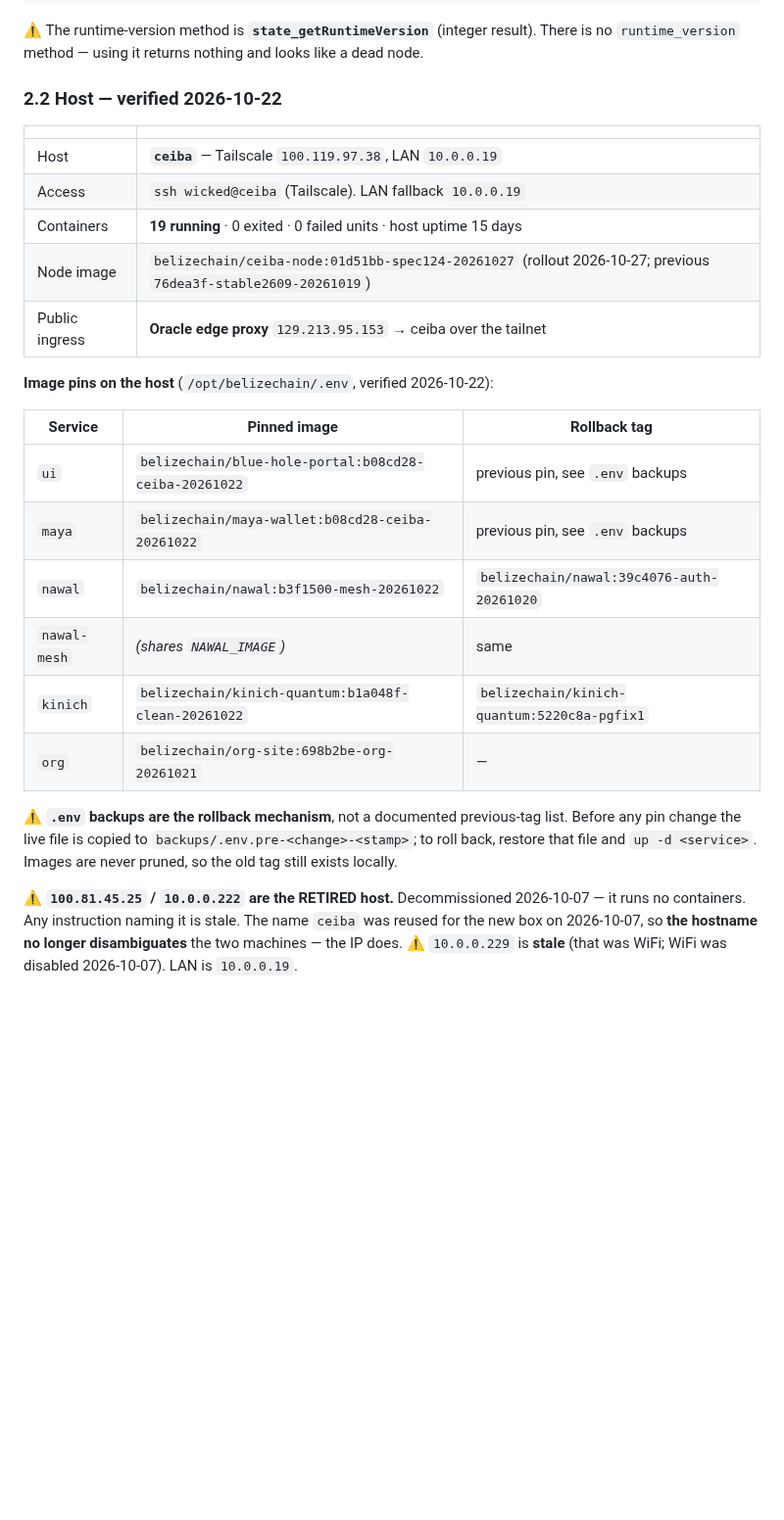
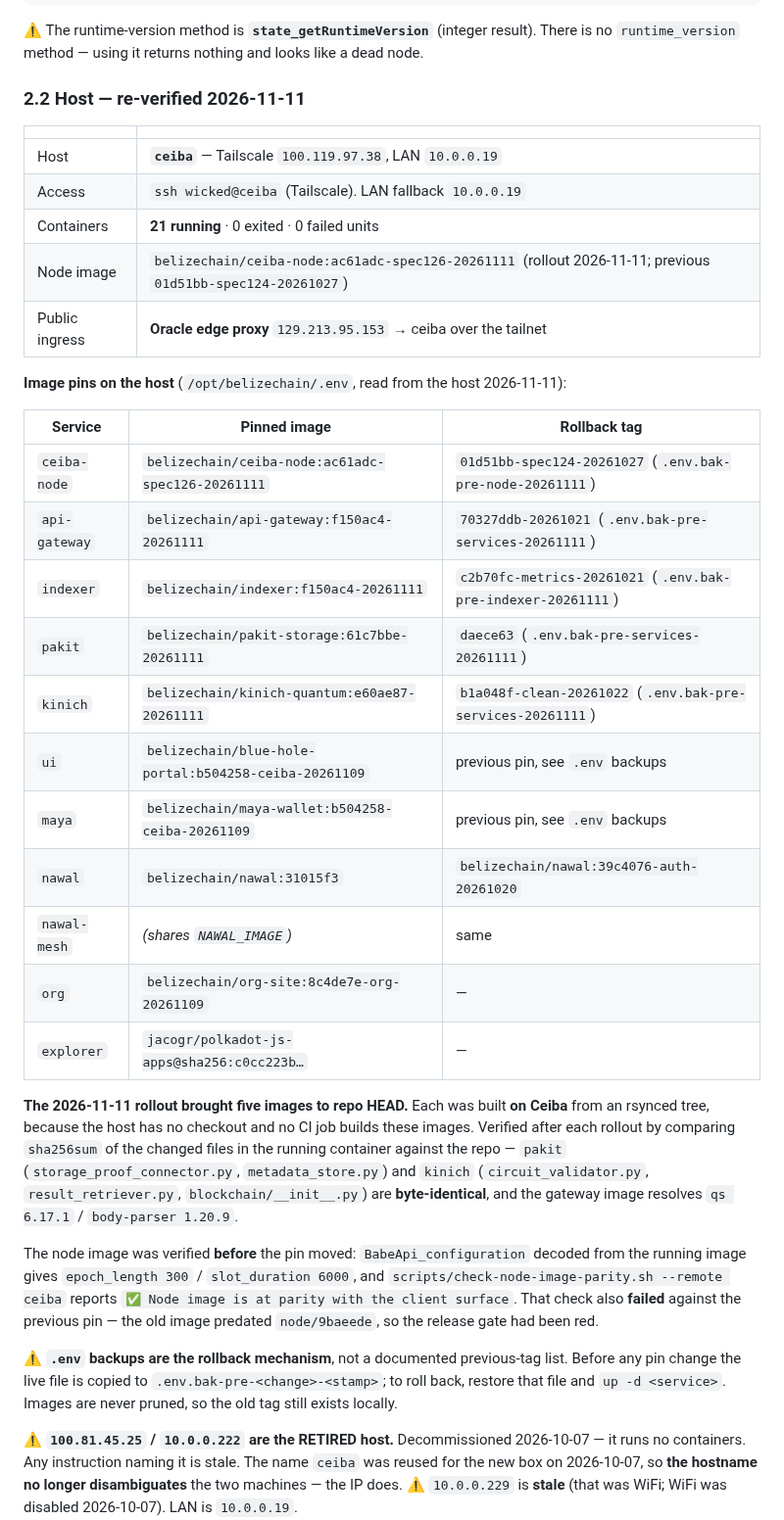
Before and after one commit to BelizeChain/belizechain, a Markdown page: docs/ECOSYSTEM_STATE.md, the part around the change. Shown at 98% size. GitHub-like rendering; blank space fills up the shorter version.

Commit message:
docs(state): replace the 2026-10-22 pin table with the images actually running
The §2.2 table claimed 19 containers and listed pins from 2026-10-22. Measured
today: 21 containers, and five of the images were running code older than their
repo.

Rebuilt on Ceiba from rsynced trees and rolled out 2026-11-11:

  ceiba-node     01d51bb-spec124-20261027 -> ac61adc-spec126-20261111
  api-gateway    70327ddb-20261021        -> f150ac4-20261111
  indexer        c2b70fc-metrics-20261021 -> f150ac4-20261111
  pakit-storage  daece63                  -> 61c7bbe-20261111
  kinich-quantum b1a048f-clean-20261022   -> e60ae87-20261111

The node image was verified before the pin moved, not after: BabeApi_configuration
decoded from the running image gives epoch_length 300 / slot_duration 6000, and
check-node-image-parity.sh --remote ceiba now reports "at parity with the client
surface". That gate FAILED against the old pin, because the image predated
node/9baeede -- the release checklist had been red since 2026-11-07.

Container contents were proved rather than assumed: sha256 of the changed files
inside the running containers matches the repo byte for byte for pakit
(storage_proof_connector.py, metadata_store.py) and kinich (circuit_validator.py,
result_retriever.py, blockchain/__init__.py); the gateway image resolves
qs 6.17.1 and body-parser 1.20.9.

Post-rollout: 21/21 containers up, 11/11 Prometheus targets up, 0 firing alerts,
blocks advancing at 6s with finality 3 behind head, and all four public hostnames
return 200.

Co-authored-by: Copilot <223556219+Copilot@users.noreply.github.com>

```diff
--- a/docs/ECOSYSTEM_STATE.md
+++ b/docs/ECOSYSTEM_STATE.md
@@ -201,31 +201,49 @@ curl -s -H 'Content-Type: application/json' -d '{"id":1,"jsonrpc":"2.0","method"
 ⚠️ The runtime-version method is **`state_getRuntimeVersion`** (integer result). There is
 no `runtime_version` method — using it returns nothing and looks like a dead node.
 
-### 2.2 Host — verified 2026-10-22
+### 2.2 Host — re-verified 2026-11-11
 
 | | |
 |---|---|
 | Host | **`ceiba`** — Tailscale `100.119.97.38`, LAN `10.0.0.19` |
 | Access | `ssh wicked@ceiba` (Tailscale). LAN fallback `10.0.0.19` |
-| Containers | **19 running** · 0 exited · 0 failed units · host uptime 15 days |
-| Node image | `belizechain/ceiba-node:01d51bb-spec124-20261027` (rollout 2026-10-27; previous `76dea3f-stable2609-20261019`) |
+| Containers | **21 running** · 0 exited · 0 failed units |
+| Node image | `belizechain/ceiba-node:ac61adc-spec126-20261111` (rollout 2026-11-11; previous `01d51bb-spec124-20261027`) |
 | Public ingress | **Oracle edge proxy** `129.213.95.153` → ceiba over the tailnet |
 
-**Image pins on the host** (`/opt/belizechain/.env`, verified 2026-10-22):
+**Image pins on the host** (`/opt/belizechain/.env`, read from the host 2026-11-11):
 
 | Service | Pinned image | Rollback tag |
 |---|---|---|
-| `ui` | `belizechain/blue-hole-portal:b08cd28-ceiba-20261022` | previous pin, see `.env` backups |
-| `maya` | `belizechain/maya-wallet:b08cd28-ceiba-20261022` | previous pin, see `.env` backups |
-| `nawal` | `belizechain/nawal:b3f1500-mesh-20261022` | `belizechain/nawal:39c4076-auth-20261020` |
+| `ceiba-node` | `belizechain/ceiba-node:ac61adc-spec126-20261111` | `01d51bb-spec124-20261027` (`.env.bak-pre-node-20261111`) |
+| `api-gateway` | `belizechain/api-gateway:f150ac4-20261111` | `70327ddb-20261021` (`.env.bak-pre-services-20261111`) |
+| `indexer` | `belizechain/indexer:f150ac4-20261111` | `c2b70fc-metrics-20261021` (`.env.bak-pre-indexer-20261111`) |
+| `pakit` | `belizechain/pakit-storage:61c7bbe-20261111` | `daece63` (`.env.bak-pre-services-20261111`) |
+| `kinich` | `belizechain/kinich-quantum:e60ae87-20261111` | `b1a048f-clean-20261022` (`.env.bak-pre-services-20261111`) |
+| `ui` | `belizechain/blue-hole-portal:b504258-ceiba-20261109` | previous pin, see `.env` backups |
+| `maya` | `belizechain/maya-wallet:b504258-ceiba-20261109` | previous pin, see `.env` backups |
+| `nawal` | `belizechain/nawal:31015f3` | `belizechain/nawal:39c4076-auth-20261020` |
 | `nawal-mesh` | *(shares `NAWAL_IMAGE`)* | same |
-| `kinich` | `belizechain/kinich-quantum:b1a048f-clean-20261022` | `belizechain/kinich-quantum:5220c8a-pgfix1` |
-| `org` | `belizechain/org-site:698b2be-org-20261021` | — |
+| `org` | `belizechain/org-site:8c4de7e-org-20261109` | — |
+| `explorer` | `jacogr/polkadot-js-apps@sha256:c0cc223b…` | — |
+
+**The 2026-11-11 rollout brought five images to repo HEAD.** Each was built **on Ceiba**
+from an rsynced tree, because the host has no checkout and no CI job builds these images.
+Verified after each rollout by comparing `sha256sum` of the changed files in the running
+container against the repo — `pakit` (`storage_proof_connector.py`, `metadata_store.py`)
+and `kinich` (`circuit_validator.py`, `result_retriever.py`, `blockchain/__init__.py`) are
+**byte-identical**, and the gateway image resolves `qs 6.17.1` / `body-parser 1.20.9`.
+
+The node image was verified **before** the pin moved: `BabeApi_configuration` decoded from
+the running image gives `epoch_length 300` / `slot_duration 6000`, and
+`scripts/check-node-image-parity.sh --remote ceiba` reports
+`✅ Node image is at parity with the client surface`. That check also **failed** against
+the previous pin — the old image predated `node/9baeede`, so the release gate had been red.
 
 ⚠️ **`.env` backups are the rollback mechanism**, not a documented previous-tag list.
-Before any pin change the live file is copied to `backups/.env.pre-<change>-<stamp>`; to
-roll back, restore that file and `up -d <service>`. Images are never pruned, so the old
-tag still exists locally.
+Before any pin change the live file is copied to `.env.bak-pre-<change>-<stamp>`; to roll
+back, restore that file and `up -d <service>`. Images are never pruned, so the old tag
+still exists locally.
 
 ⚠️ **`100.81.45.25` / `10.0.0.222` are the RETIRED host.** Decommissioned 2026-10-07 — it
 runs no containers. Any instruction naming it is stale. The name `ceiba` was reused for
```
